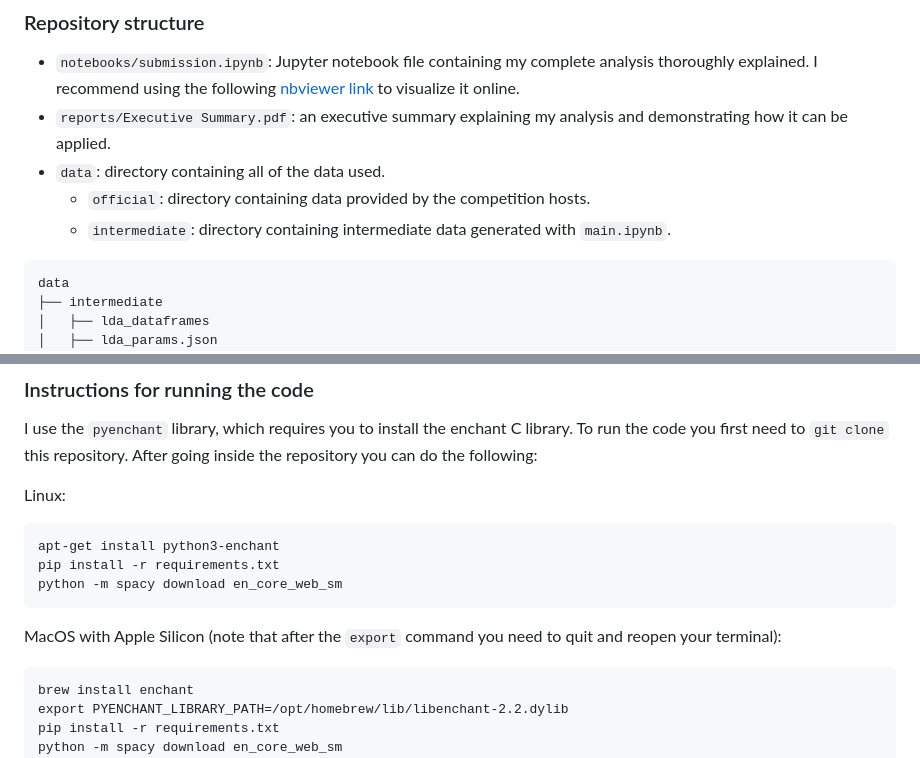
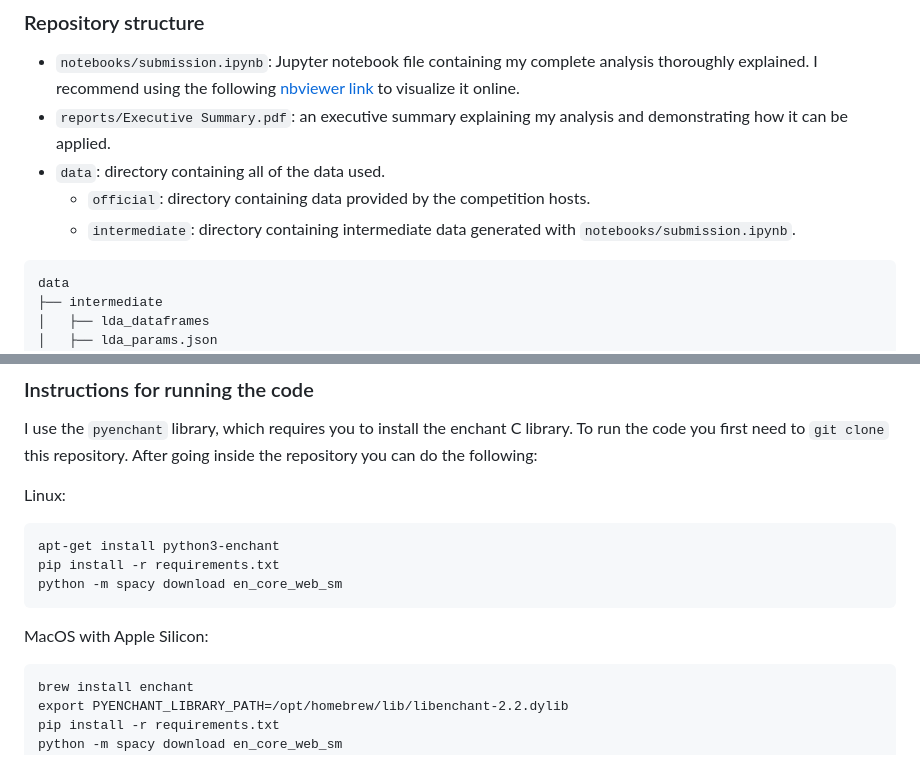
Before and after one commit to drivendataorg/unsupervised-wisdom, a Markdown page: 2nd Place/README.md, 2 parts joined by grey strips. Drawn GitHub-style.

````diff
--- a/2nd Place/README.md
+++ b/2nd Place/README.md
@@ -12,7 +12,7 @@ My submission, titled "Large Language Models and Topic Modelling for Textual Inf
 - `reports/Executive Summary.pdf`: an executive summary explaining my analysis and demonstrating how it can be applied.
 - `data`: directory containing all of the data used.
     - `official`: directory containing data provided by the competition hosts.
-    - `intermediate`: directory containing intermediate data generated with `main.ipynb`.
+    - `intermediate`: directory containing intermediate data generated with `notebooks/submission.ipynb`.
 
 ```
 data
@@ -37,7 +37,7 @@ pip install -r requirements.txt
 python -m spacy download en_core_web_sm
 ```
 
-MacOS with Apple Silicon (note that after the `export` command you need to quit and reopen your terminal):
+MacOS with Apple Silicon:
 ```
 brew install enchant
 export PYENCHANT_LIBRARY_PATH=/opt/homebrew/lib/libenchant-2.2.dylib
````
